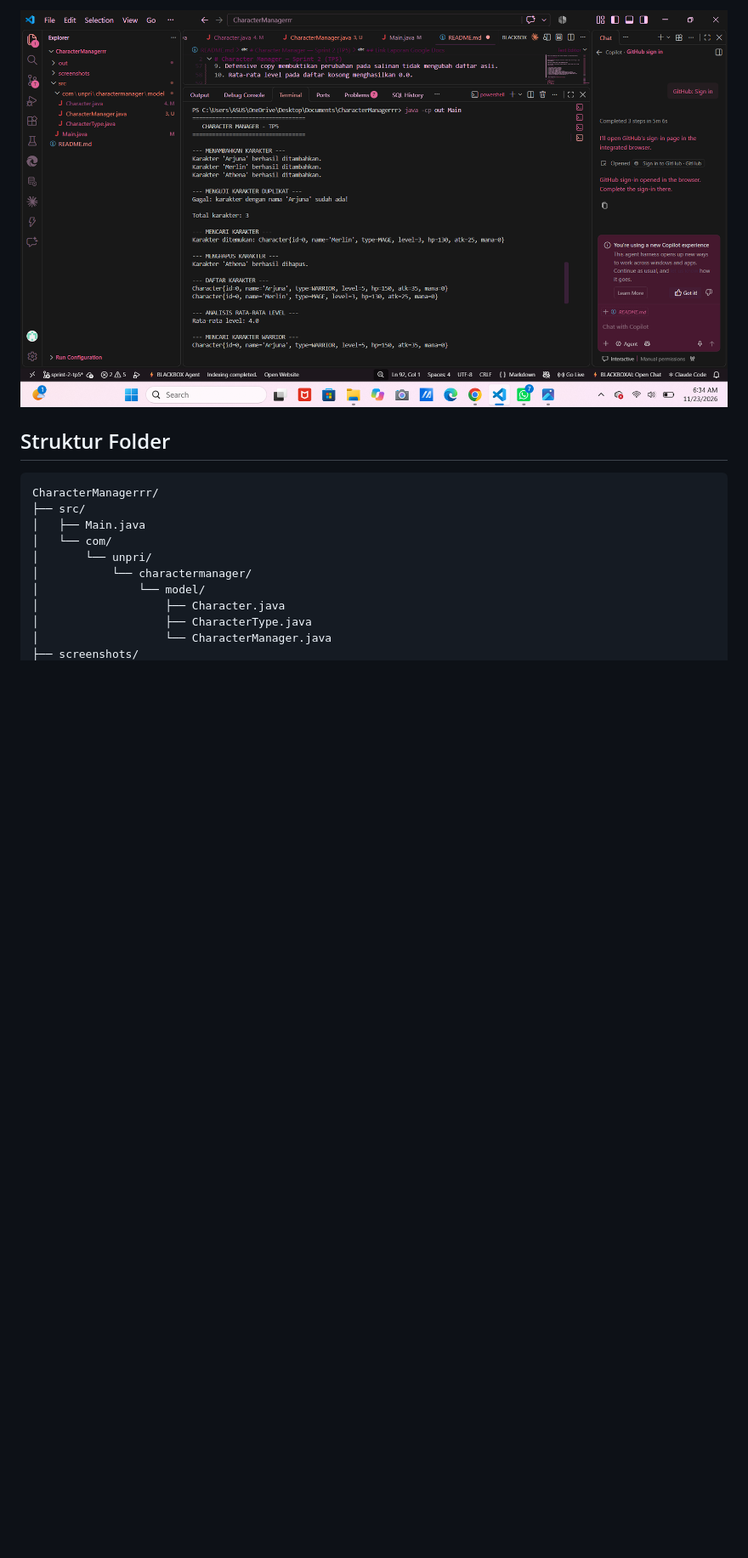
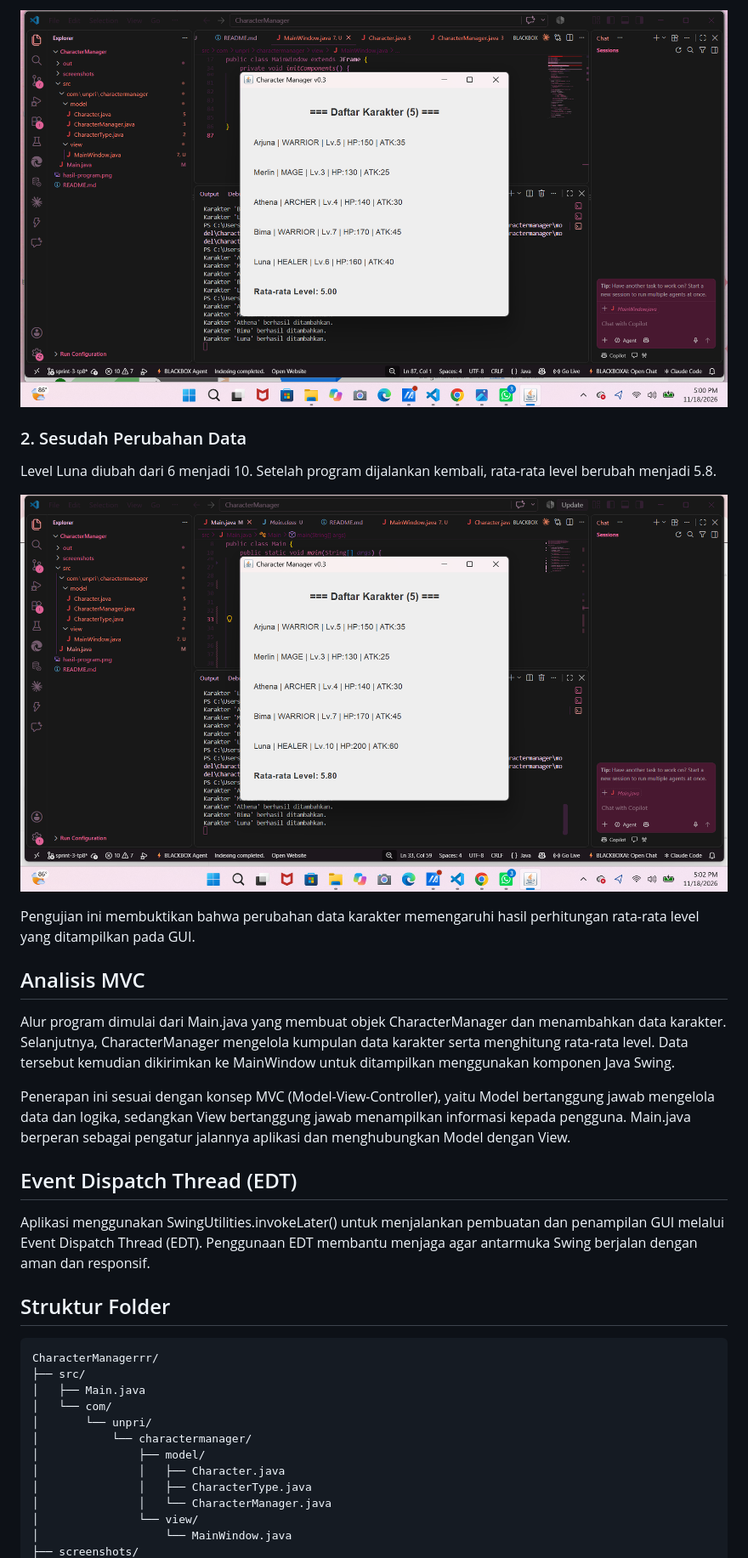
Before and after one commit to chelsivalentinevalentine-lgtm/JavaVisual-tp3-253303621254, a Markdown page: README.md, the part around one of its changes. Shown at 85% size. GitHub-like rendering; pictures changed too: screenshots/tp8-sebelum.png (added), screenshots/tp8-sesudah.png (added); blank space fills up the shorter version.

Commit message:
Complete Character Manager TP8

```diff
--- a/README.md
+++ b/README.md
@@ -61,5 +43,23 @@ Fitur ini dibuat untuk memudahkan pengguna mengetahui karakter dengan level tert
 
-![Hasil Program TP5](screenshots/hasil-tp5.png)
+![Hasil TP8 Sebelum Perubahan](screenshots/tp8-sebelum.png)
+
+### 2. Sesudah Perubahan Data
+
+Level Luna diubah dari 6 menjadi 10. Setelah program dijalankan kembali, rata-rata level berubah menjadi 5.8.
+
+![Hasil TP8 Sesudah Perubahan](screenshots/tp8-sesudah.png)
+
+Pengujian ini membuktikan bahwa perubahan data karakter memengaruhi hasil perhitungan rata-rata level yang ditampilkan pada GUI.
+
+## Analisis MVC
+
+Alur program dimulai dari Main.java yang membuat objek CharacterManager dan menambahkan data karakter. Selanjutnya, CharacterManager mengelola kumpulan data karakter serta menghitung rata-rata level. Data tersebut kemudian dikirimkan ke MainWindow untuk ditampilkan menggunakan komponen Java Swing.
+
+Penerapan ini sesuai dengan konsep MVC (Model-View-Controller), yaitu Model bertanggung jawab mengelola data dan logika, sedangkan View bertanggung jawab menampilkan informasi kepada pengguna. Main.java berperan sebagai pengatur jalannya aplikasi dan menghubungkan Model dengan View.
+
+## Event Dispatch Thread (EDT)
+
+Aplikasi menggunakan SwingUtilities.invokeLater() untuk menjalankan pembuatan dan penampilan GUI melalui Event Dispatch Thread (EDT). Penggunaan EDT membantu menjaga agar antarmuka Swing berjalan dengan aman dan responsif.
 
 ## Struktur Folder
 
@@ -70,8 +70,10 @@ CharacterManagerrr/
 │   └── com/
 │       └── unpri/
 │           └── charactermanager/
-│               └── model/
-│                   ├── Character.java
-│                   ├── CharacterType.java
-│                   └── CharacterManager.java
+│               ├── model/
+│               │   ├── Character.java
+│               │   ├── CharacterType.java
+│               │   └── CharacterManager.java
+│               └── view/
+│                   └── MainWindow.java
 ├── screenshots/
```
Also changed, not shown: other parts of README.md (+34 -51 lines), 2 other files.
